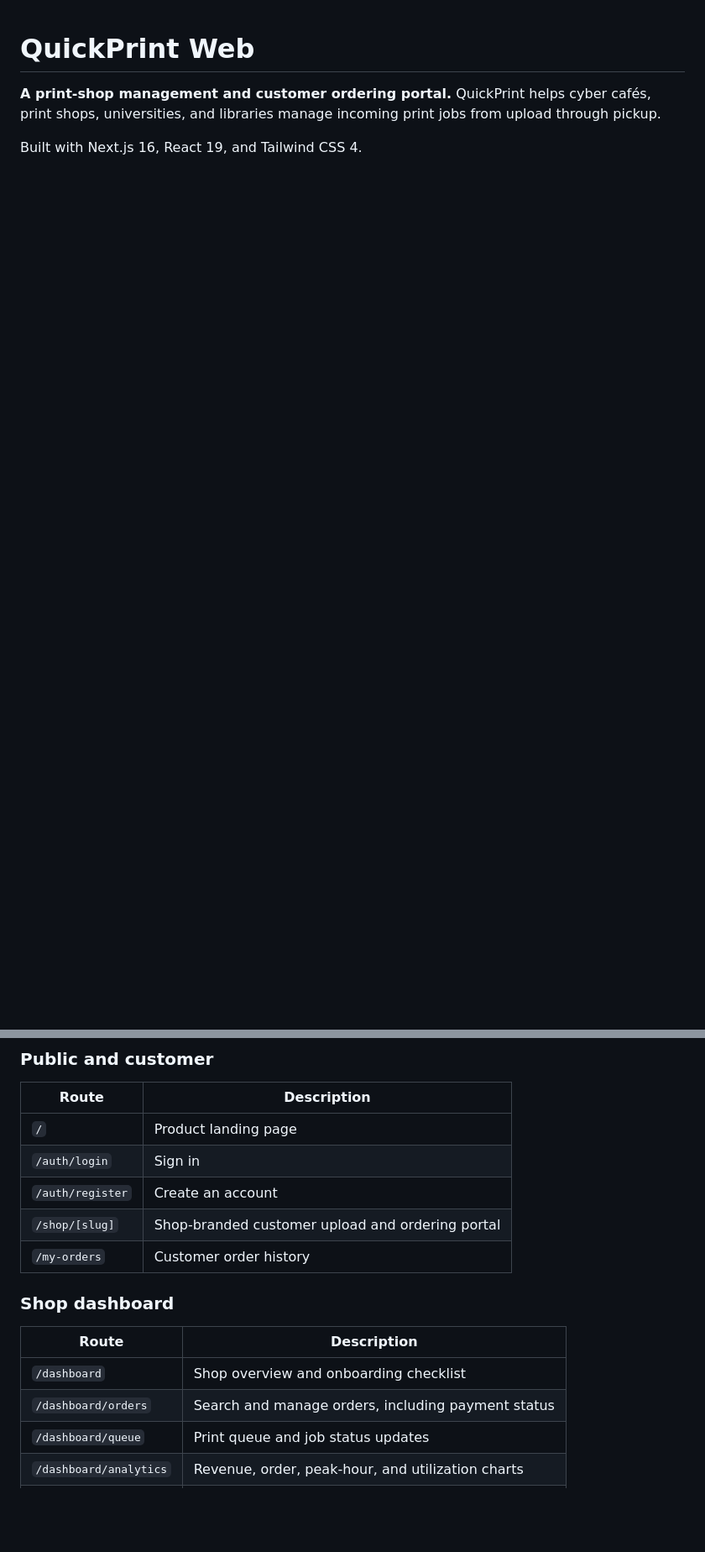
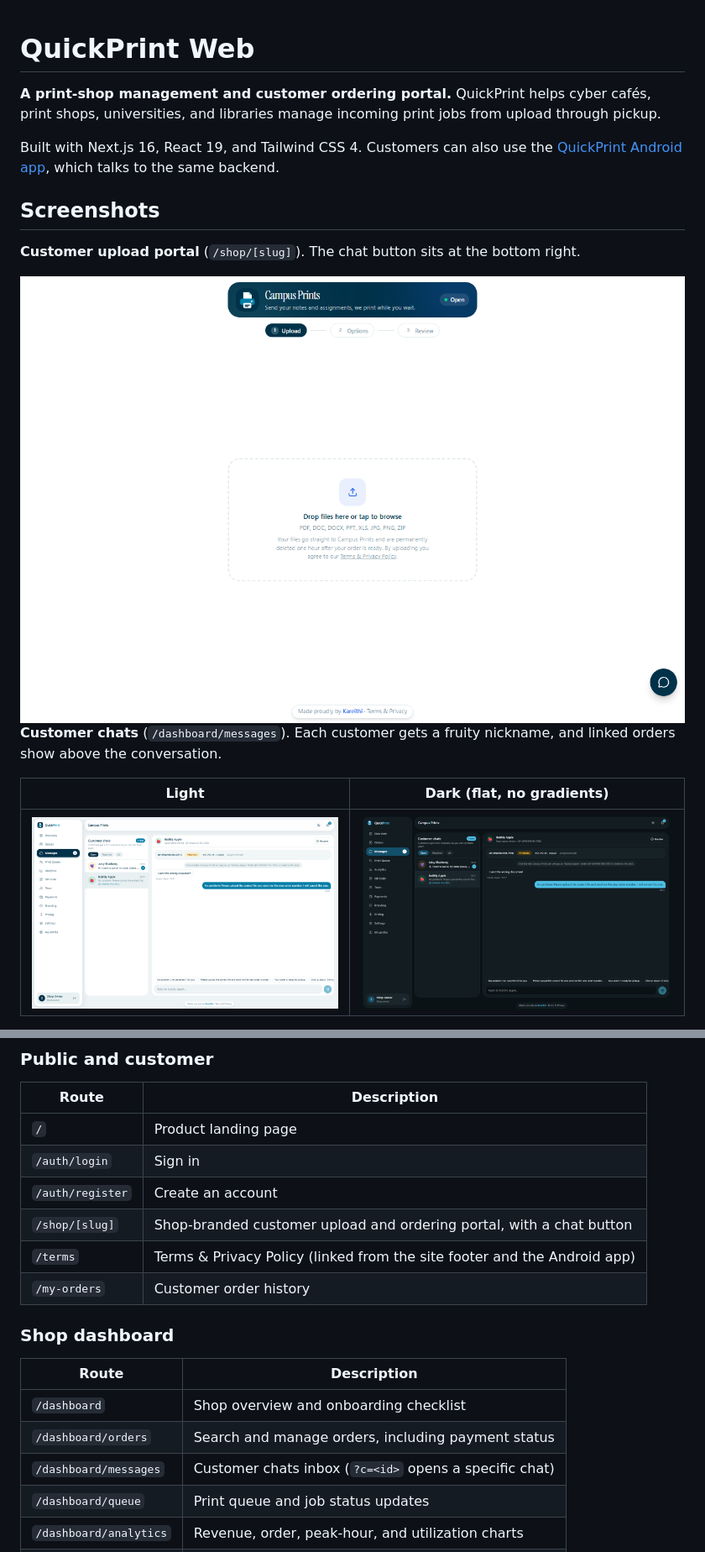
Before and after one commit to Brian-Kareithi/QuickPrint, a Markdown page: README.md, 2 parts joined by grey strips. Shown at 84% size. Rendered like a GitHub page; pictures changed too: docs/screenshots/inbox-dark.png (added), docs/screenshots/inbox-light.png (added), docs/screenshots/shop.png (added); blank space fills up the shorter version.

Commit message:
feat: flat dark mode, messages deep link and README screenshots

```diff
--- a/README.md
+++ b/README.md
@@ -4,4 +4,18 @@
 print shops, universities, and libraries manage incoming print jobs from upload through
 pickup.
 
-Built with Next.js 16, React 19, and Tailwind CSS 4.
+Built with Next.js 16, React 19, and Tailwind CSS 4. Customers can also use the
+[QuickPrint Android app](https://github.com/Brian-Kareithi/QuickPrint-Android), which talks to the same backend.
+
+## Screenshots
+
+**Customer upload portal** (`/shop/[slug]`). The chat button sits at the bottom right.
+
+<img src="docs/screenshots/shop.png" alt="Customer shop portal" width="800">
+
+**Customer chats** (`/dashboard/messages`). Each customer gets a fruity nickname, and linked orders show above the conversation.
+
+| Light | Dark (flat, no gradients) |
+|:---:|:---:|
+| <img src="docs/screenshots/inbox-light.png" alt="Messages inbox, light" width="420"> | <img src="docs/screenshots/inbox-dark.png" alt="Messages inbox, dark" width="420"> |
+
@@ -54,7 +78,8 @@ In production, configure `NEXT_PUBLIC_APP_URL` to the deployed public address be
 | `/` | Product landing page |
 | `/auth/login` | Sign in |
 | `/auth/register` | Create an account |
-| `/shop/[slug]` | Shop-branded customer upload and ordering portal |
+| `/shop/[slug]` | Shop-branded customer upload and ordering portal, with a chat button |
+| `/terms` | Terms & Privacy Policy (linked from the site footer and the Android app) |
 | `/my-orders` | Customer order history |
 
 ### Shop dashboard
@@ -63,6 +88,7 @@ In production, configure `NEXT_PUBLIC_APP_URL` to the deployed public address be
 |-------|-------------|
 | `/dashboard` | Shop overview and onboarding checklist |
 | `/dashboard/orders` | Search and manage orders, including payment status |
+| `/dashboard/messages` | Customer chats inbox (`?c=<id>` opens a specific chat) |
 | `/dashboard/queue` | Print queue and job status updates |
 | `/dashboard/analytics` | Revenue, order, peak-hour, and utilization charts |
 | `/dashboard/payments` | Configure customer payment instructions |
```
Also changed, not shown: other parts of README.md (+10 -0 lines), docs/screenshots/android-chat-dark.png (added), docs/screenshots/android-chat.png (added), docs/screenshots/terms.png (added), 3 other files.
